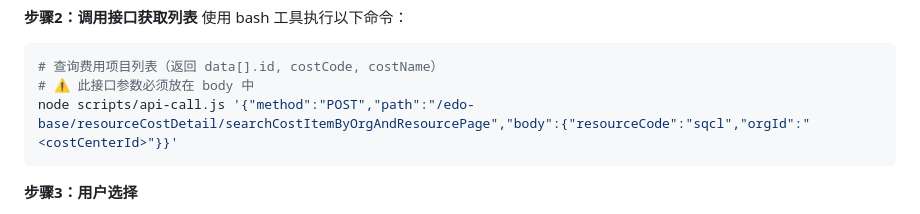
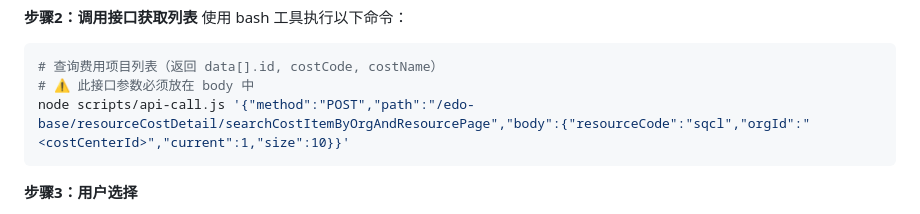
Before and after one commit to mainpro/ts-multi-agent, a Markdown page: skills/travel-expense-apply/SKILL.md, the part around the change. Drawn GitHub-style.

Commit message:
docs: 添加分页参数到费用项目查询接口文档
更新接口文档和示例脚本，添加 current 和 size 分页参数

````diff
--- a/skills/travel-expense-apply/SKILL.md
+++ b/skills/travel-expense-apply/SKILL.md
@@ -337,7 +337,7 @@ node scripts/api-call.js '{"method":"POST","path":"/edo-base/costCenter/searchCo
 ```bash
 # 查询费用项目列表（返回 data[].id, costCode, costName）
 # ⚠️ 此接口参数必须放在 body 中
-node scripts/api-call.js '{"method":"POST","path":"/edo-base/resourceCostDetail/searchCostItemByOrgAndResourcePage","body":{"resourceCode":"sqcl","orgId":"<costCenterId>"}}'
+node scripts/api-call.js '{"method":"POST","path":"/edo-base/resourceCostDetail/searchCostItemByOrgAndResourcePage","body":{"resourceCode":"sqcl","orgId":"<costCenterId>","current":1,"size":10}}'
 ```
 
 **步骤3：用户选择**
````
Also changed, not shown: 1 other file.
